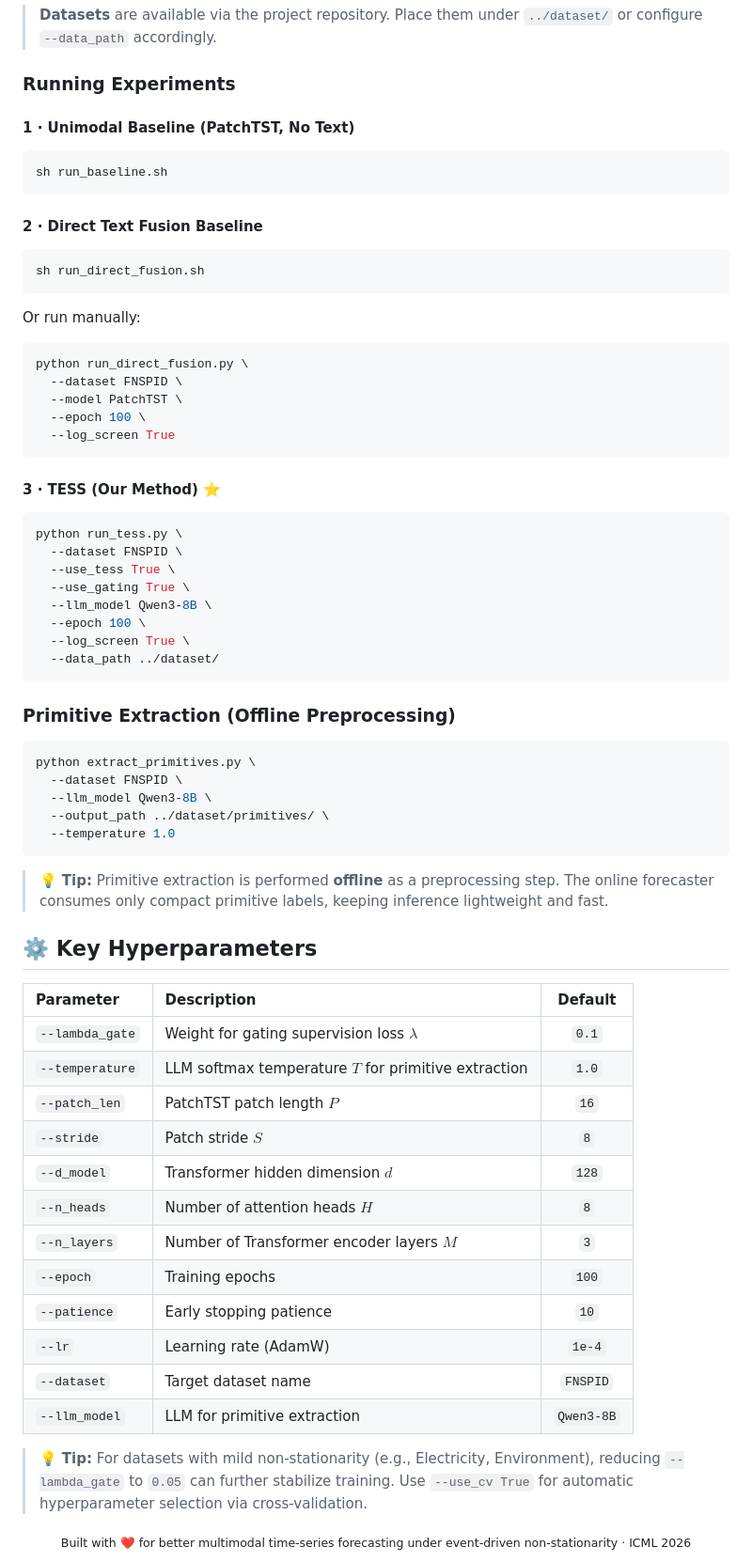
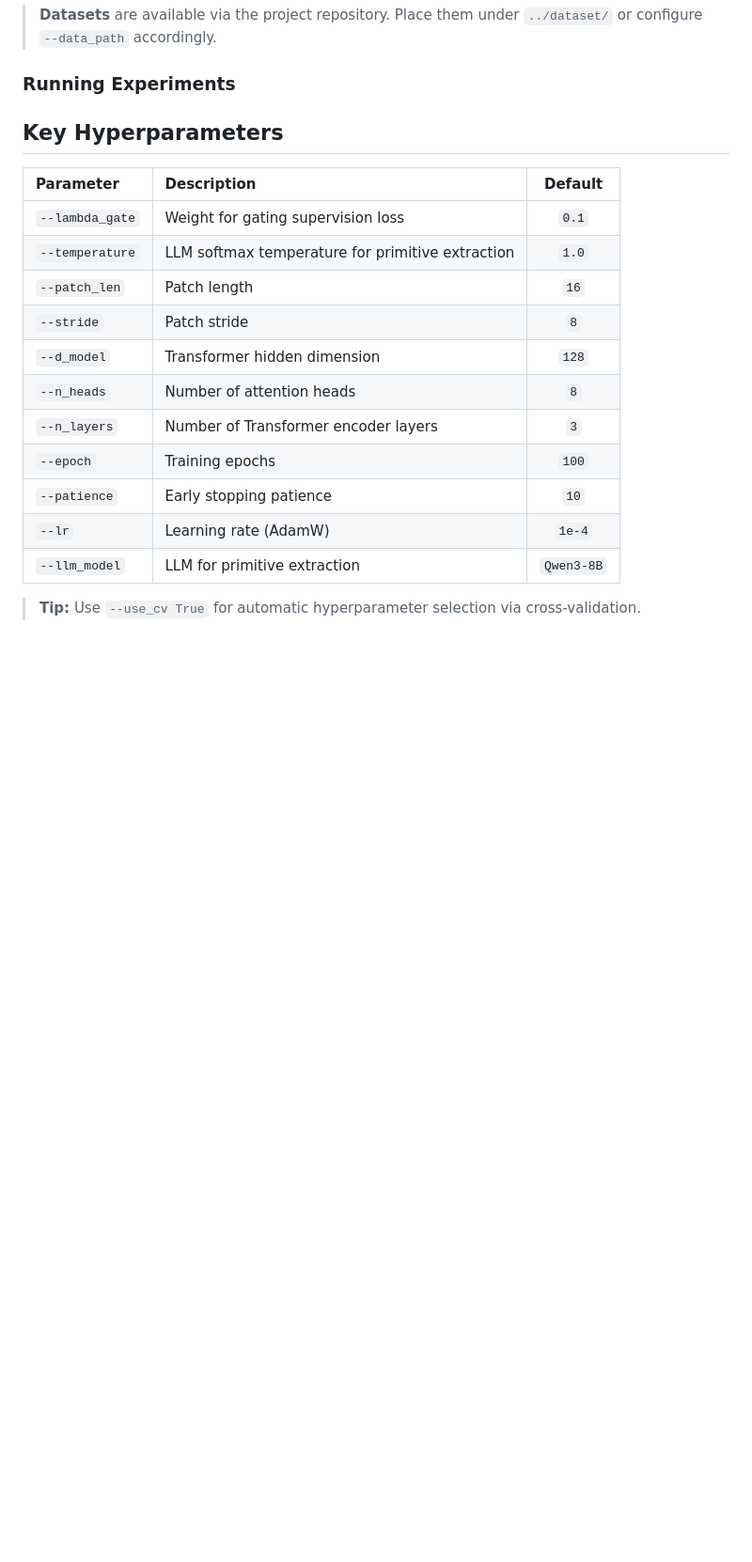
Before and after one commit to olivia3395/TESS, a Markdown page: README.md, the part around one of its changes. Shown at 94% size. Drawn GitHub-style; blank space fills up the shorter version.

````diff
--- a/README.md
+++ b/README.md
@@ -167,75 +90,22 @@ pip install -r requirements.txt
 
 ### Running Experiments
 
-#### 1 · Unimodal Baseline (PatchTST, No Text)
-
-```bash
-sh run_baseline.sh
-```
-
-#### 2 · Direct Text Fusion Baseline
-
-```bash
-sh run_direct_fusion.sh
-```
-
-Or run manually:
-
-```bash
-python run_direct_fusion.py \
-  --dataset FNSPID \
-  --model PatchTST \
-  --epoch 100 \
-  --log_screen True
-```
-
-#### 3 · TESS (Our Method) ⭐
-
-```bash
-python run_tess.py \
-  --dataset FNSPID \
-  --use_tess True \
-  --use_gating True \
-  --llm_model Qwen3-8B \
-  --epoch 100 \
-  --log_screen True \
-  --data_path ../dataset/
-```
-
-### Primitive Extraction (Offline Preprocessing)
-
-```bash
-python extract_primitives.py \
-  --dataset FNSPID \
-  --llm_model Qwen3-8B \
-  --output_path ../dataset/primitives/ \
-  --temperature 1.0
-```
-
-> 💡 **Tip:** Primitive extraction is performed **offline** as a preprocessing step. The online forecaster consumes only compact primitive labels, keeping inference lightweight and fast.
 
 
-
-## ⚙️ Key Hyperparameters
+##  Key Hyperparameters
 
 | Parameter | Description | Default |
 |:---|:---|:---:|
-| `--lambda_gate` | Weight for gating supervision loss $\lambda$ | `0.1` |
-| `--temperature` | LLM softmax temperature $T$ for primitive extraction | `1.0` |
-| `--patch_len` | PatchTST patch length $P$ | `16` |
-| `--stride` | Patch stride $S$ | `8` |
-| `--d_model` | Transformer hidden dimension $d$ | `128` |
-| `--n_heads` | Number of attention heads $H$ | `8` |
-| `--n_layers` | Number of Transformer encoder layers $M$ | `3` |
+| `--lambda_gate` | Weight for gating supervision loss | `0.1` |
+| `--temperature` | LLM softmax temperature for primitive extraction | `1.0` |
+| `--patch_len` | Patch length | `16` |
+| `--stride` | Patch stride | `8` |
+| `--d_model` | Transformer hidden dimension | `128` |
+| `--n_heads` | Number of attention heads | `8` |
+| `--n_layers` | Number of Transformer encoder layers | `3` |
 | `--epoch` | Training epochs | `100` |
 | `--patience` | Early stopping patience | `10` |
 | `--lr` | Learning rate (AdamW) | `1e-4` |
-| `--dataset` | Target dataset name | `FNSPID` |
 | `--llm_model` | LLM for primitive extraction | `Qwen3-8B` |
 
-> 💡 **Tip:** For datasets with mild non-stationarity (e.g., Electricity, Environment), reducing `--lambda_gate` to `0.05` can further stabilize training. Use `--use_cv True` for automatic hyperparameter selection via cross-validation.
-
-
-<div align="center">
-<sub>Built with ❤️ for better multimodal time-series forecasting under event-driven non-stationarity · ICML 2026</sub>
-</div>
+>  **Tip:** Use `--use_cv True` for automatic hyperparameter selection via cross-validation.
````
Also changed, not shown: other parts of README.md (+24 -101 lines).
